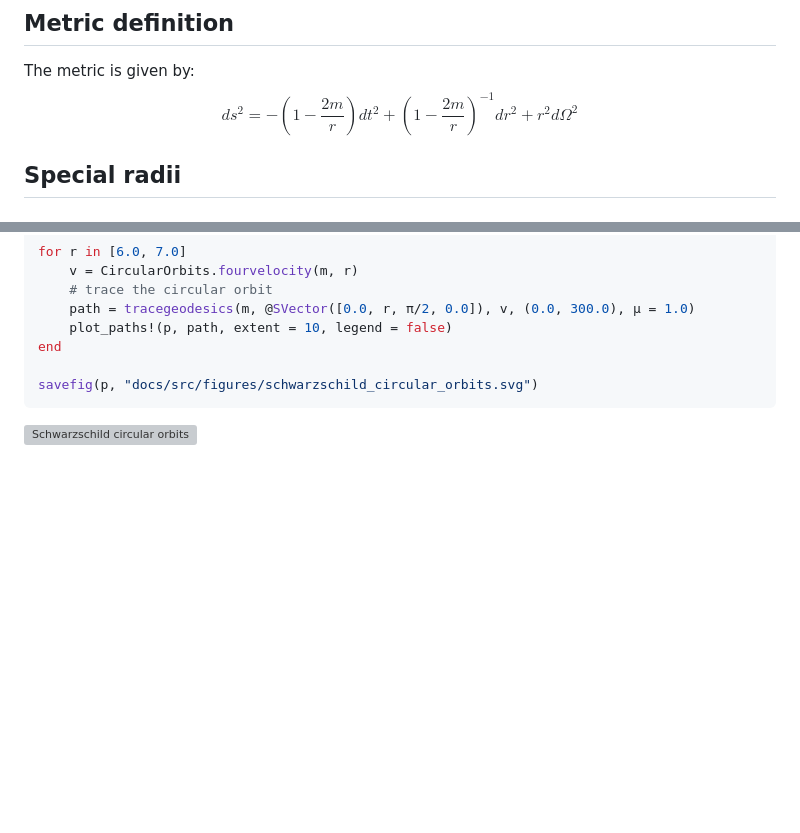
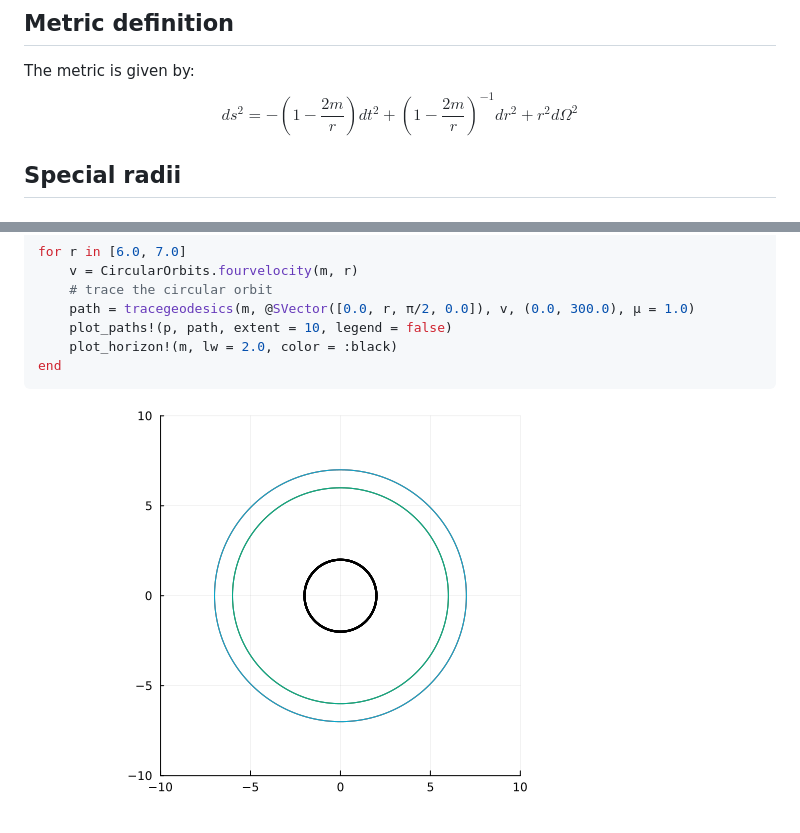
Before and after one commit to phajy/COST, a Markdown page: docs/src/schwarzschild.md, 2 parts joined by grey strips. Drawn GitHub-style; pictures changed too: docs/src/figures/schwarzschild_circular_orbits.png (added); blank space fills up the shorter version; grey boxes are pictures that could not be loaded.

````diff
--- a/docs/src/schwarzschild.md
+++ b/docs/src/schwarzschild.md
@@ -5,7 +5,7 @@ The Schwarzschild metric describes the geometry of spacetime outside a non-rotat
 ## Metric definition
 
 The metric is given by:
-$$ds^{2} = -(1-\frac{2m}{r})dt^{2} + (1-\frac{2m}{r})^{-1}dr^{2} + r^{2}d\Omega^{2}$$
+$$ds^{2} = -\left(1-\frac{2m}{r}\right) dt^{2} + \left(1-\frac{2m}{r}\right)^{-1}dr^{2} + r^{2}d\Omega^{2}$$
 
 ## Special radii
 
@@ -25,9 +25,8 @@ for r in [6.0, 7.0]
     # trace the circular orbit
     path = tracegeodesics(m, @SVector([0.0, r, π/2, 0.0]), v, (0.0, 300.0), μ = 1.0)
     plot_paths!(p, path, extent = 10, legend = false)
+    plot_horizon!(m, lw = 2.0, color = :black)
 end
-
-savefig(p, "docs/src/figures/schwarzschild_circular_orbits.svg")
 ```
 
-![Schwarzschild circular orbits](figures/schwarzschild_circular_orbits.svg)
+![Schwarzschild circular orbits](figures/schwarzschild_circular_orbits.png)
````
Also changed, not shown: docs/src/index.md (+0 -4 lines), docs/src/kerr.md (+57 -1 lines), docs/src/figures/double_photon_orbit_kerr.png (added), docs/src/figures/kerr_special_radii.png (added), 1 other file.
